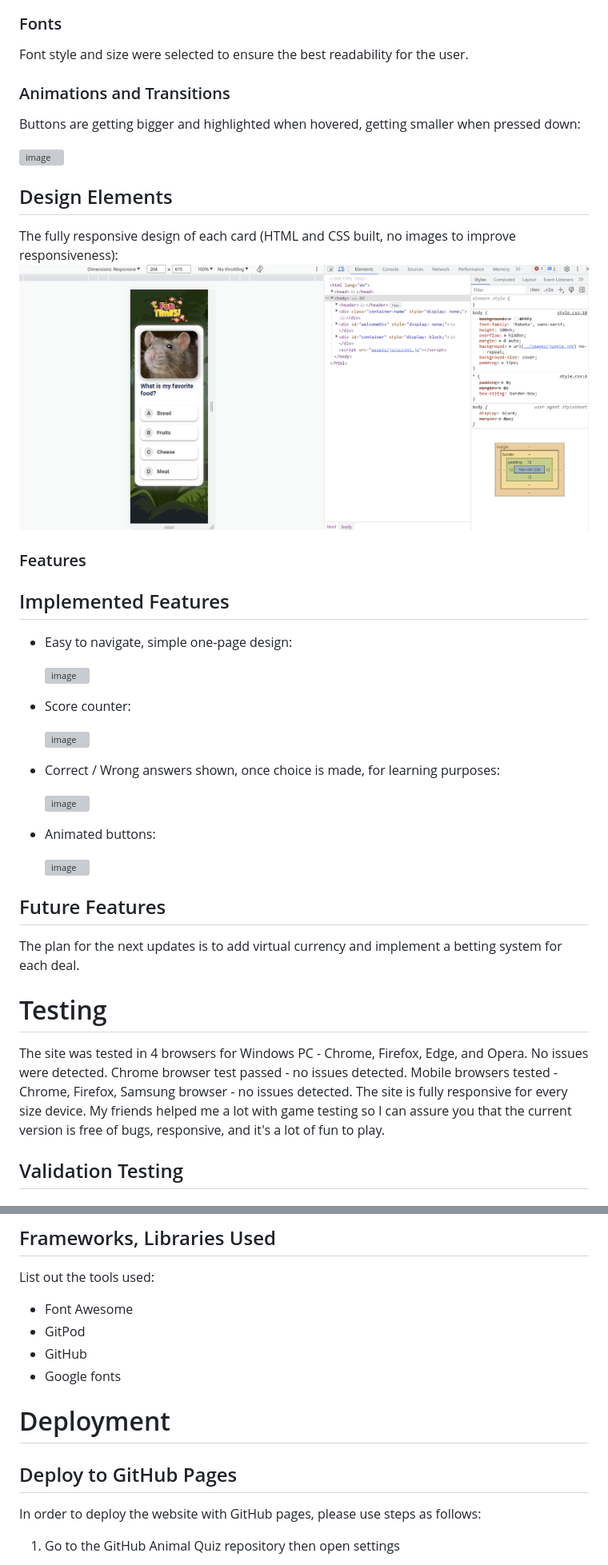
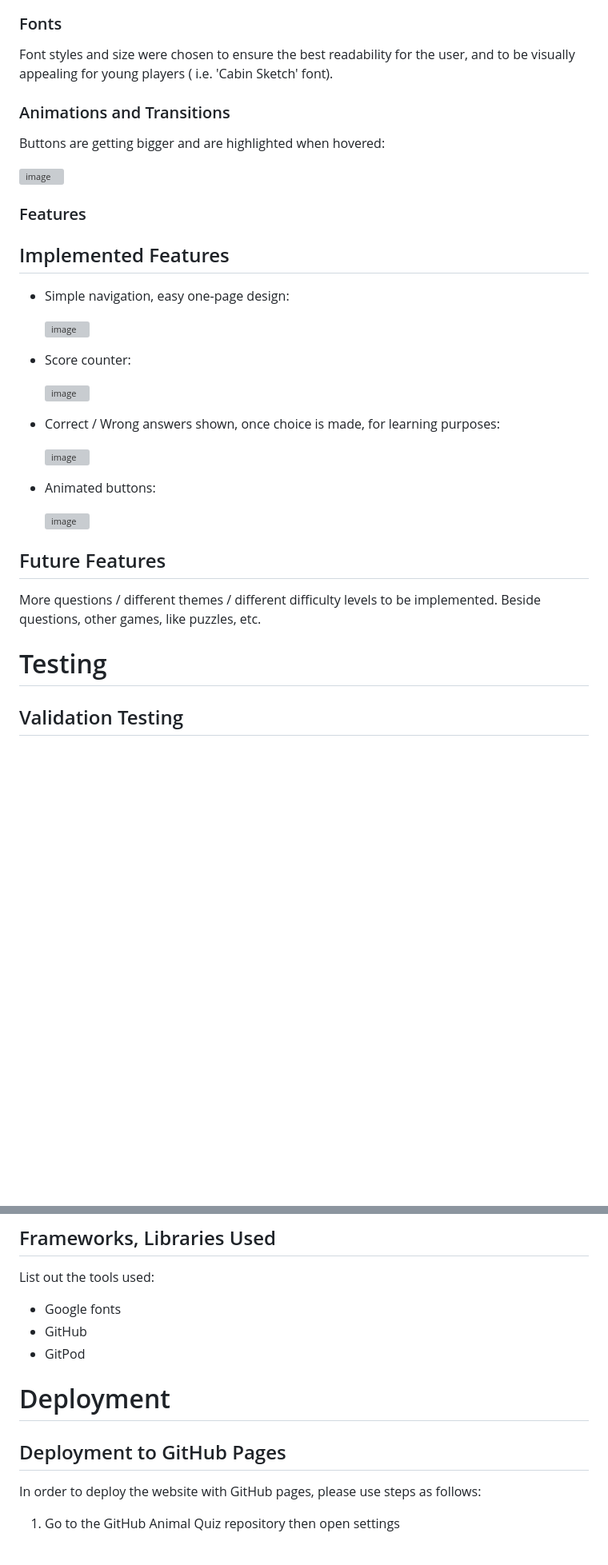
Before and after one commit to AdamFiejtek/animals-quiz, a Markdown page: README.md, 2 parts joined by grey strips. Shown at 80% size. Rendered like a GitHub page; blank space fills up the shorter version; grey boxes are pictures that could not be loaded.

```diff
--- a/README.md
+++ b/README.md
@@ -90,29 +89,25 @@ Contrasting theme idea - wooden table in a warm and sunny room.
 
 ### Fonts
 
-Font style and size were selected to ensure the best readability for the user.
+Font styles and size were chosen to ensure the best readability for the user, and to be visually appealing for young players ( i.e. 'Cabin Sketch' font).
 
 ### Animations and Transitions
-Buttons are getting bigger and highlighted when hovered, getting smaller when pressed down:
+
+Buttons are getting bigger and are highlighted when hovered:
 
 ![image](https://github.com/AdamFiejtek/animals-quiz/blob/a3040084fbd525a7e3f9839ce9226936a2a4b472/readme-content/Bigger-button.PNG)
 
 
-## Design Elements
-
-The fully responsive design of each card (HTML and CSS built, no images to improve responsiveness):
-![image](https://github.com/AdamFiejtek/animals-quiz/blob/60ca71db31045fa0da8c94c61fcd4298d390d13e/readme-content/Responsiveness.PNG)
-
-
 ### Features
 ## Implemented Features
-- Easy to navigate, simple one-page design:
+- Simple navigation, easy one-page design:
 
     ![image](https://github.com/AdamFiejtek/animals-quiz/blob/763a4eee29937851fa8450890d4927c68a415273/readme-content/Start-page.PNG)
 
 -  Score counter:
 
     ![image](https://github.com/AdamFiejtek/animals-quiz/blob/a9b51f1308c400236dd0c3549c5c2d82cc41a81b/readme-content/Score-percentage.PNG)
+
 
 - Correct / Wrong answers shown, once choice is made, for learning purposes:
 
@@ -126,11 +121,9 @@ The fully responsive design of each card (HTML and CSS built, no images to impro
 
 
 ## Future Features
-The plan for the next updates is to add virtual currency and implement a betting system for each deal.
+More questions / different themes / different difficulty levels to be implemented. Beside questions, other games, like puzzles, etc.
 
 # Testing
-The site was tested in 4 browsers for Windows PC - Chrome, Firefox, Edge, and Opera. No issues were detected. Chrome browser test passed - no issues detected. Mobile browsers tested - Chrome, Firefox, Samsung browser - no issues detected. The site is fully responsive for every size device.
-My friends helped me a lot with game testing so I can assure you that the current version is free of bugs, responsive, and it's a lot of fun to play.
 
 ## Validation Testing
 ### CSS Validation
@@ -206,15 +195,14 @@ The accessibility score for mobile devices is 97 points due to the warning for c
 
 ## Frameworks, Libraries Used
 List out the tools used:
-- Font Awesome
+- Google fonts
+- GitHub
 - GitPod
-- GitHub
-- Google fonts
+
 
 # Deployment
 
-
-## Deploy to GitHub Pages
+## Deployment to GitHub Pages
 
 In order to deploy the website with GitHub pages, please use steps as follows:
 
```
Also changed, not shown: other parts of README.md (+10 -15 lines).
